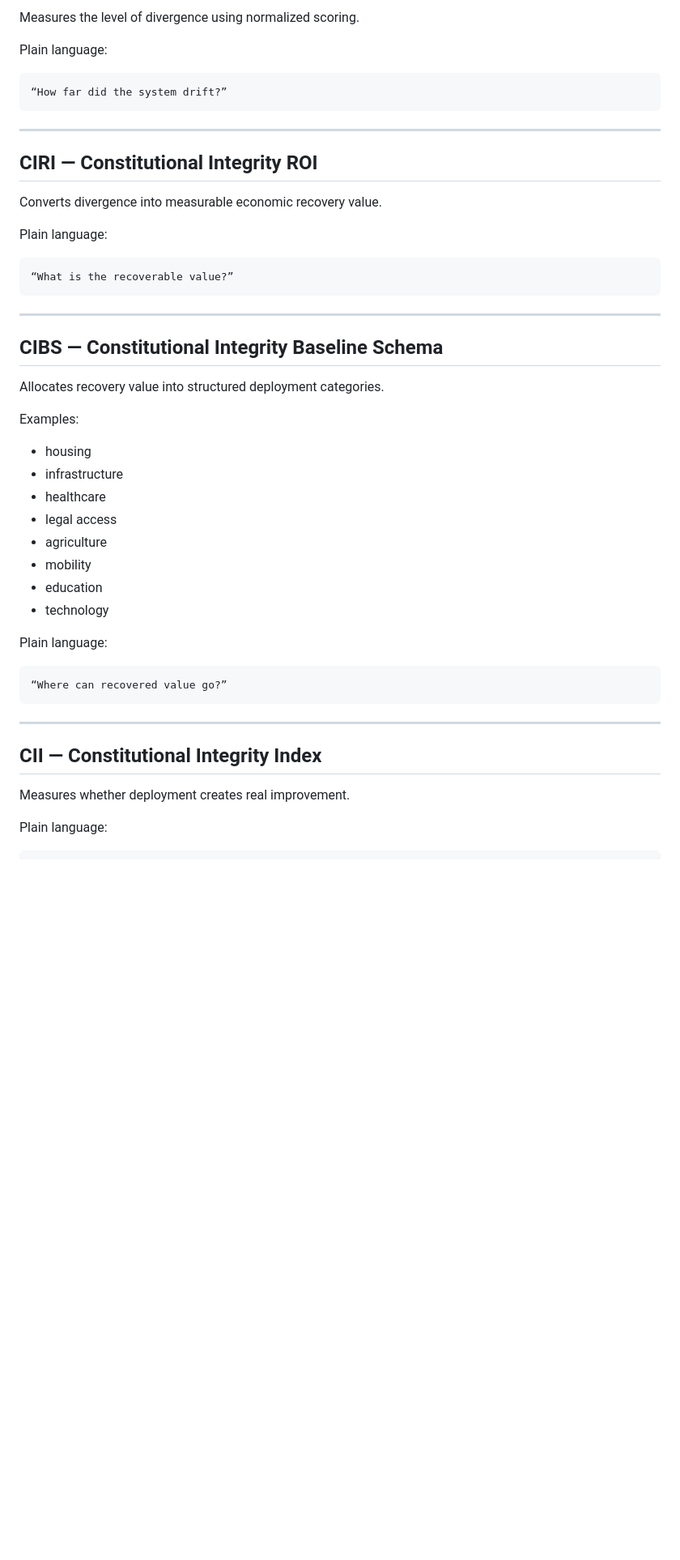
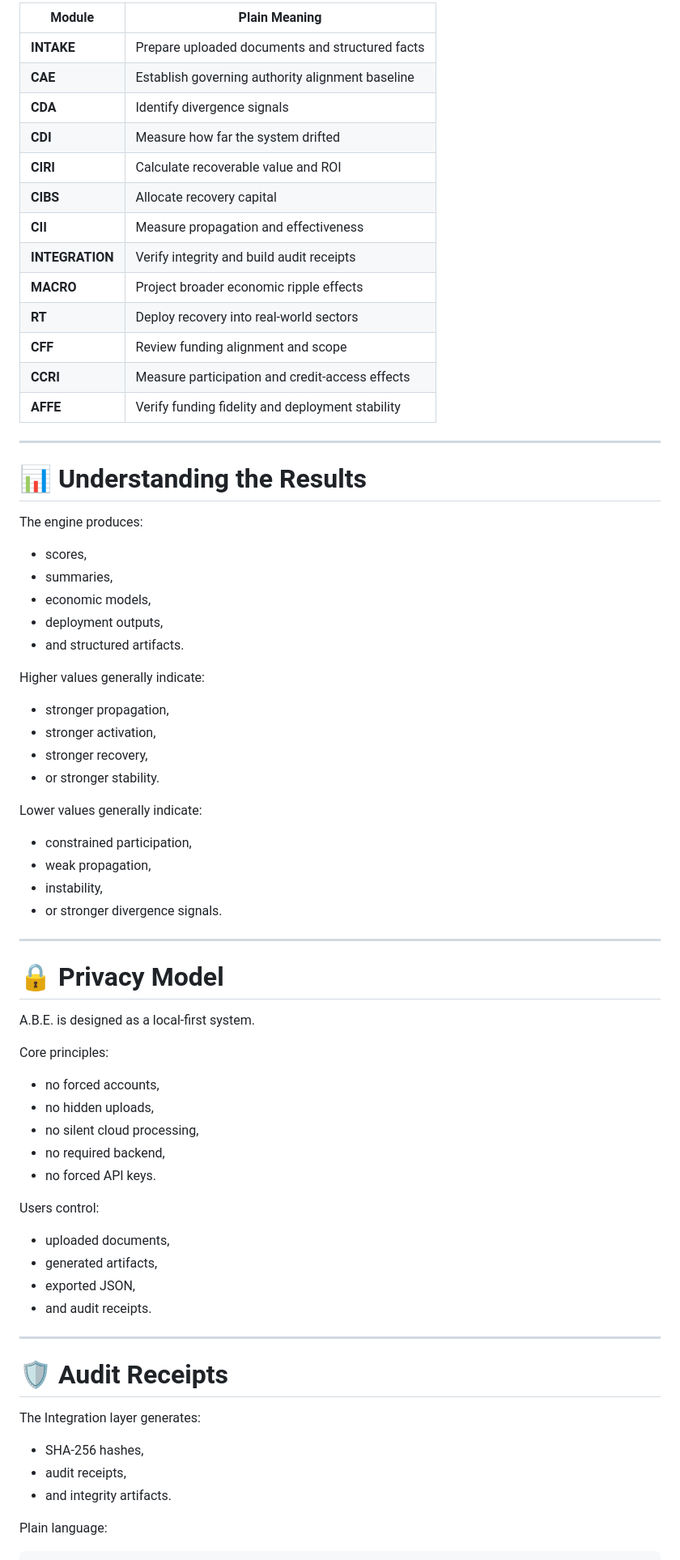
Before and after one commit to Terra610/abe---flag, a Markdown page: learn/start_here.md, the part around one of its changes. Shown at 81% size. Rendered like a GitHub page; blank space fills up the shorter version.

````diff
--- a/learn/start_here.md
+++ b/learn/start_here.md
@@ -138,48 +141,71 @@ Plain language:
 
-Measures the level of divergence using normalized scoring.
-
-Plain language:
-```text
-“How far did the system drift?”
-```
+| Module | Plain Meaning |
+|---|---|
+| **INTAKE** | Prepare uploaded documents and structured facts |
+| **CAE** | Establish governing authority alignment baseline |
+| **CDA** | Identify divergence signals |
+| **CDI** | Measure how far the system drifted |
+| **CIRI** | Calculate recoverable value and ROI |
+| **CIBS** | Allocate recovery capital |
+| **CII** | Measure propagation and effectiveness |
+| **INTEGRATION** | Verify integrity and build audit receipts |
+| **MACRO** | Project broader economic ripple effects |
+| **RT** | Deploy recovery into real-world sectors |
+| **CFF** | Review funding alignment and scope |
+| **CCRI** | Measure participation and credit-access effects |
+| **AFFE** | Verify funding fidelity and deployment stability |
 
 ---
 
-## CIRI — Constitutional Integrity ROI
+# 📊 Understanding the Results
 
-Converts divergence into measurable economic recovery value.
+The engine produces:
+- scores,
+- summaries,
+- economic models,
+- deployment outputs,
+- and structured artifacts.
 
-Plain language:
-```text
-“What is the recoverable value?”
-```
+Higher values generally indicate:
+- stronger propagation,
+- stronger activation,
+- stronger recovery,
+- or stronger stability.
+
+Lower values generally indicate:
+- constrained participation,
+- weak propagation,
+- instability,
+- or stronger divergence signals.
 
 ---
 
-## CIBS — Constitutional Integrity Baseline Schema
+# 🔒 Privacy Model
 
-Allocates recovery value into structured deployment categories.
+A.B.E. is designed as a local-first system.
 
-Examples:
-- housing
-- infrastructure
-- healthcare
-- legal access
-- agriculture
-- mobility
-- education
-- technology
+Core principles:
+- no forced accounts,
+- no hidden uploads,
+- no silent cloud processing,
+- no required backend,
+- no forced API keys.
 
-Plain language:
-```text
-“Where can recovered value go?”
-```
+Users control:
+- uploaded documents,
+- generated artifacts,
+- exported JSON,
+- and audit receipts.
 
 ---
 
-## CII — Constitutional Integrity Index
+# 🛡️ Audit Receipts
 
-Measures whether deployment creates real improvement.
+The Integration layer generates:
+- SHA-256 hashes,
+- audit receipts,
+- and integrity artifacts.
 
 Plain language:
+
 ```text
````
Also changed, not shown: other parts of learn/start_here.md (+151 -263 lines).
